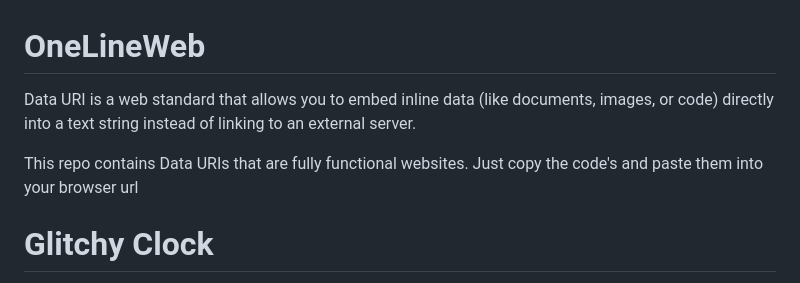
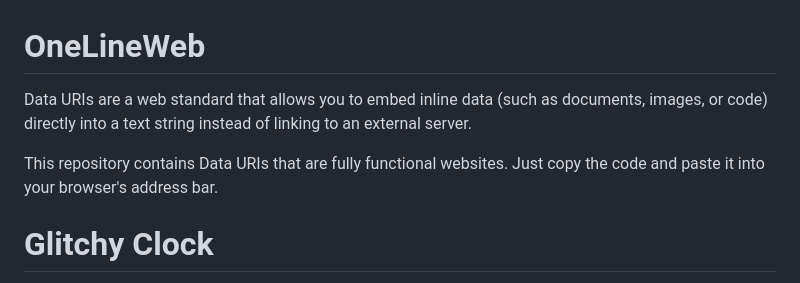
Before and after one commit to Bittu5134/OneLineWeb, a Markdown page: README.md, the part around one of its changes. GitHub-like rendering.

```diff
--- a/README.md
+++ b/README.md
@@ -1,8 +1,8 @@
 # OneLineWeb
 
-Data URI is a web standard that allows you to embed inline data (like documents, images, or code) directly into a text string instead of linking to an external server.
+Data URIs are a web standard that allows you to embed inline data (such as documents, images, or code) directly into a text string instead of linking to an external server.
 
-This repo contains Data URIs that are fully functional websites. Just copy the code's and paste them into your browser url
+This repository contains Data URIs that are fully functional websites. Just copy the code and paste it into your browser's address bar.
 
 
 # Glitchy Clock
```
Also changed, not shown: other parts of README.md (+1 -1 lines).
